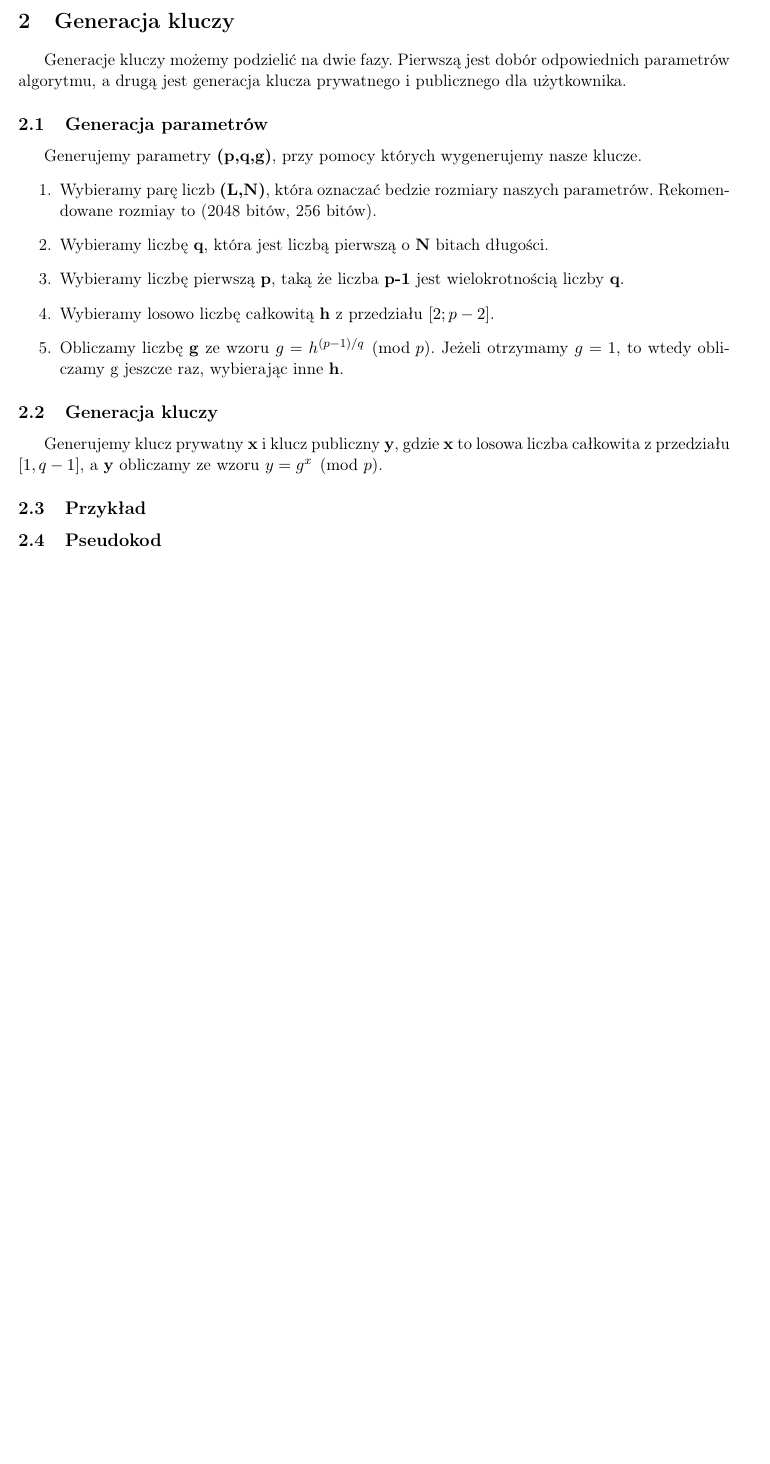
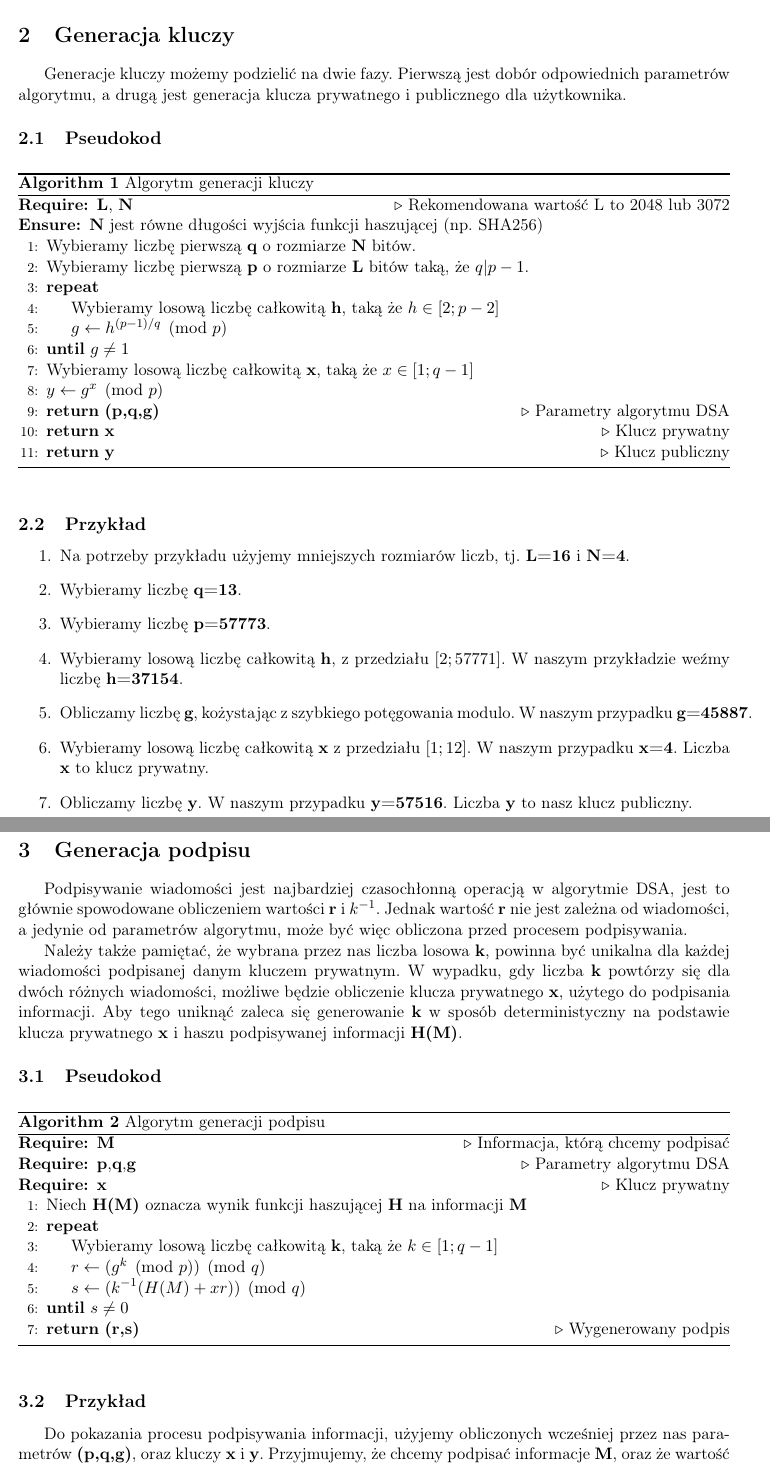
Before and after one commit to c-a-v-a/dsa, a LaTeX document (documentation.tex): part of page 2 of 2 before the commit and two parts of pages 2 and 3 of 3 after it, the two joined at a grey line, cut so that both start at the same text, the shorter picture padded with empty space. Compiled offline with pdfLaTeX.

Commit message:
generowanie podpisu

```diff
--- a/documentation.tex
+++ b/documentation.tex
@@ -5,6 +5,7 @@
 \usepackage[utf8]{inputenc}
 \usepackage{indentfirst}
 \usepackage{algpseudocode}
+\usepackage{algorithm}
 \usepackage{amsmath}
 
 \topmargin=-0.45in
@@ -36,27 +37,93 @@ Generacje kluczy możemy podzielić na dwie fazy. Pierwszą jest dobór
 odpowiednich parametrów algorytmu, a drugą jest generacja klucza prywatnego
 i publicznego dla użytkownika.
 
-\subsection{Generacja parametrów}
-Generujemy parametry \textbf{(p,q,g)}, przy pomocy których wygenerujemy nasze
-klucze.
+\subsection{Pseudokod}
+\begin{algorithm}
+\caption{Algorytm generacji kluczy}\label{alg:cap}
+  \begin{algorithmic}[1]
+    \Require \textbf{L}, \textbf{N}
+    \Comment Rekomendowana wartość L to 2048 lub 3072
+    \Ensure \textbf{N} jest równe długości wyjścia funkcji haszującej
+      (np. SHA256)
+
+    \State Wybieramy liczbę pierwszą \textbf{q} o rozmiarze \textbf{N} bitów.
+    \State Wybieramy liczbę pierwszą \textbf{p} o rozmiarze \textbf{L} bitów
+      taką, że $q|p-1$.
+
+    \Repeat
+      \State Wybieramy losową liczbę całkowitą \textbf{h}, taką że $h \in [2;p-2]$
+      \State $g \gets h^{(p-1)/q} \pmod p$
+    \Until{$g \neq 1$}
+
+    \State Wybieramy losową liczbę całkowitą \textbf{x}, taką że $x \in [1;q-1]$
+    \State $y \gets g^{x} \pmod p$
+
+    \State \Return \textbf{(p,q,g)}
+    \Comment{Parametry algorytmu DSA}
+    \State \Return \textbf{x}
+    \Comment{Klucz prywatny}
+    \State \Return \textbf{y}
+    \Comment{Klucz publiczny}
+  \end{algorithmic}
+\end{algorithm}
+
+\subsection{Przykład}
 \begin{enumerate}
-  \item Wybieramy parę liczb \textbf{(L,N)}, która oznaczać bedzie rozmiary
-    naszych parametrów. Rekomendowane rozmiay to (2048 bitów, 256 bitów).
-  \item Wybieramy liczbę \textbf{q}, która jest liczbą pierwszą o \textbf{N}
-    bitach długości.
-  \item Wybieramy liczbę pierwszą \textbf{p}, taką że liczba \textbf{p-1} jest
-    wielokrotnością liczby \textbf{q}.
-  \item Wybieramy losowo liczbę całkowitą \textbf{h} z przedziału $[2; p-2]$.
-  \item Obliczamy liczbę \textbf{g} ze wzoru $g=h^{(p-1)/q} \pmod p$. Jeżeli
-    otrzymamy $g=1$, to wtedy obliczamy g jeszcze raz, wybierając inne
-    \textbf{h}.
+  \item Na potrzeby przykładu użyjemy mniejszych rozmiarów liczb, tj.
+    \textbf{L=16} i \textbf{N=4}.
+  \item Wybieramy liczbę \textbf{q=13}.
+  \item Wybieramy liczbę \textbf{p=57773}.
+  \item Wybieramy losową liczbę całkowitą \textbf{h}, z przedziału $[2; 57771]$.
+    W naszym przykładzie weźmy liczbę \textbf{h=37154}.
+  \item Obliczamy liczbę \textbf{g}, kożystając z szybkiego potęgowania modulo.
+    W naszym przypadku \textbf{g=45887}.
+  \item Wybieramy losową liczbę całkowitą \textbf{x} z przedziału $[1; 12]$. W
+    naszym przypadku \textbf{x=4}. Liczba \textbf{x} to klucz prywatny.
+  \item Obliczamy liczbę \textbf{y}. W naszym przypadku \textbf{y=57516}. Liczba
+    \textbf{y} to nasz klucz publiczny.
 \end{enumerate}
 
-\subsection{Generacja kluczy}
-Generujemy klucz prywatny \textbf{x} i klucz publiczny \textbf{y}, gdzie
-\textbf{x} to losowa liczba całkowita z przedziału $[1,q-1]$, a \textbf{y}
-obliczamy ze wzoru $y=g^{x} \pmod p$.
+\section{Generacja podpisu}
+Podpisywanie wiadomości jest najbardziej czasochłonną operacją w algorytmie DSA,
+jest to głównie spowodowane obliczeniem wartości \textbf{r} i \textbf{$k^{-1}$}.
+Jednak wartość \textbf{r} nie jest zależna od wiadomości, a jedynie od
+parametrów algorytmu, może być więc obliczona przed procesem podpisywania.
+
+Należy także pamiętać, że wybrana przez nas liczba losowa \textbf{k}, powinna
+być unikalna dla każdej wiadomości podpisanej danym kluczem prywatnym. W
+wypadku, gdy liczba \textbf{k} powtórzy się dla dwóch różnych wiadomości,
+możliwe będzie obliczenie klucza prywatnego \textbf{x}, użytego do podpisania
+informacji. Aby tego uniknąć zaleca się generowanie \textbf{k} w sposób
+deterministyczny na podstawie klucza prywatnego \textbf{x} i haszu podpisywanej
+informacji \textbf{H(M)}.
+
+\subsection{Pseudokod}
+\begin{algorithm}
+\caption{Algorytm generacji podpisu}\label{alg:cap}
+  \begin{algorithmic}[1]
+    \Require \textbf{M}
+    \Comment Informacja, którą chcemy podpisać
+    \Require \textbf{p},\textbf{q},\textbf{g}
+    \Comment Parametry algorytmu DSA
+    \Require \textbf{x}
+    \Comment Klucz prywatny
+
+    \State Niech \textbf{H(M)} oznacza wynik funkcji haszującej \textbf{H} na
+      informacji \textbf{M}
+    \Repeat
+      \State Wybieramy losową liczbę całkowitą \textbf{k}, taką że $k \in [1;q-1]$
+      \State $r \gets (g^{k} \pmod p) \pmod q$
+      \State $s \gets (k^{-1}(H(M) + xr)) \pmod q$
+    \Until{$s \neq 0$}
+
+    \State \Return \textbf{(r,s)}
+    \Comment{Wygenerowany podpis}
+  \end{algorithmic}
+\end{algorithm}
 
 \subsection{Przykład}
+Do pokazania procesu podpisywania informacji, użyjemy obliczonych wcześniej
+przez nas parametrów \textbf{(p,q,g)}, oraz kluczy \textbf{x} i \textbf{y}.
+Przyjmujemy, że chcemy podpisać informacje \textbf{M}, oraz że wartość
+\textbf{H(M)=17}.
 
-\subsection{Pseudokod}
```
Also changed, not shown: documentation.tex (9 more changed lines).
